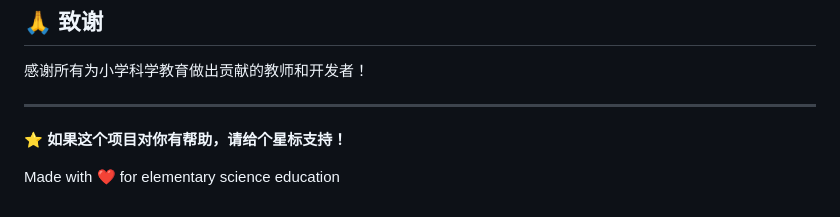
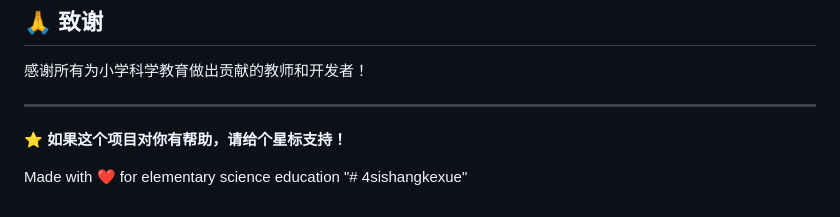
Before and after one commit to huoguo023/shijuanpigai-grading-system2026, a Markdown page: README.md, the part around the change. GitHub-like rendering.

```diff
--- a/README.md
+++ b/README.md
@@ -194,3 +194,4 @@ http://localhost:8000
 **⭐ 如果这个项目对你有帮助，请给个星标支持！**
 
 Made with ❤️ for elementary science education
+"# 4sishangkexue"
```
